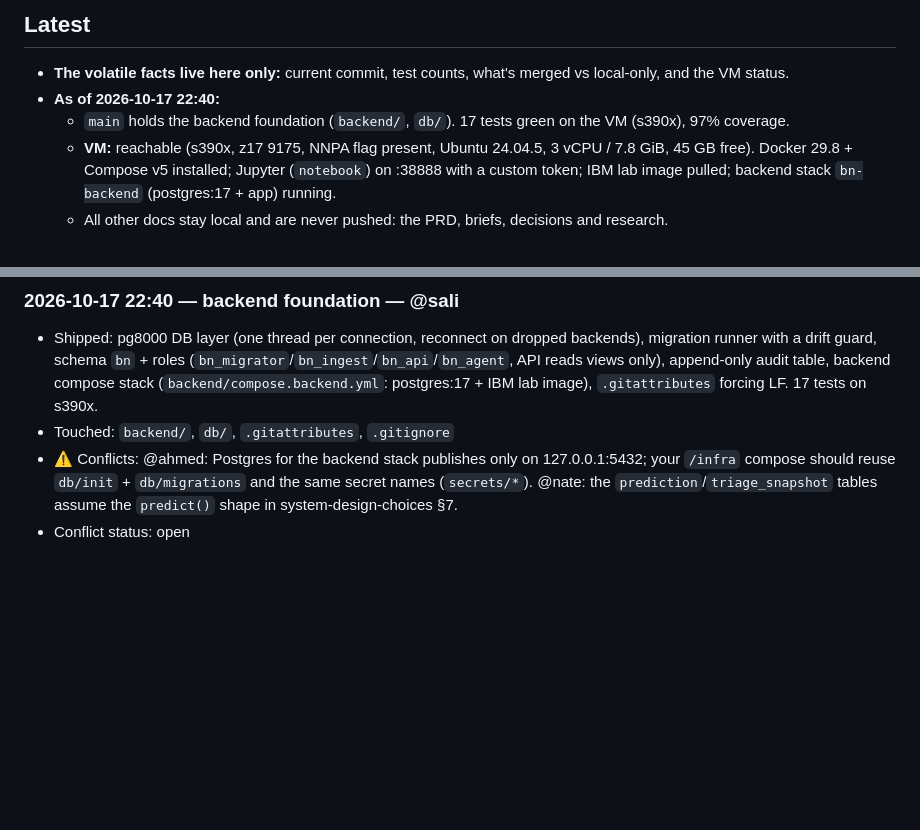
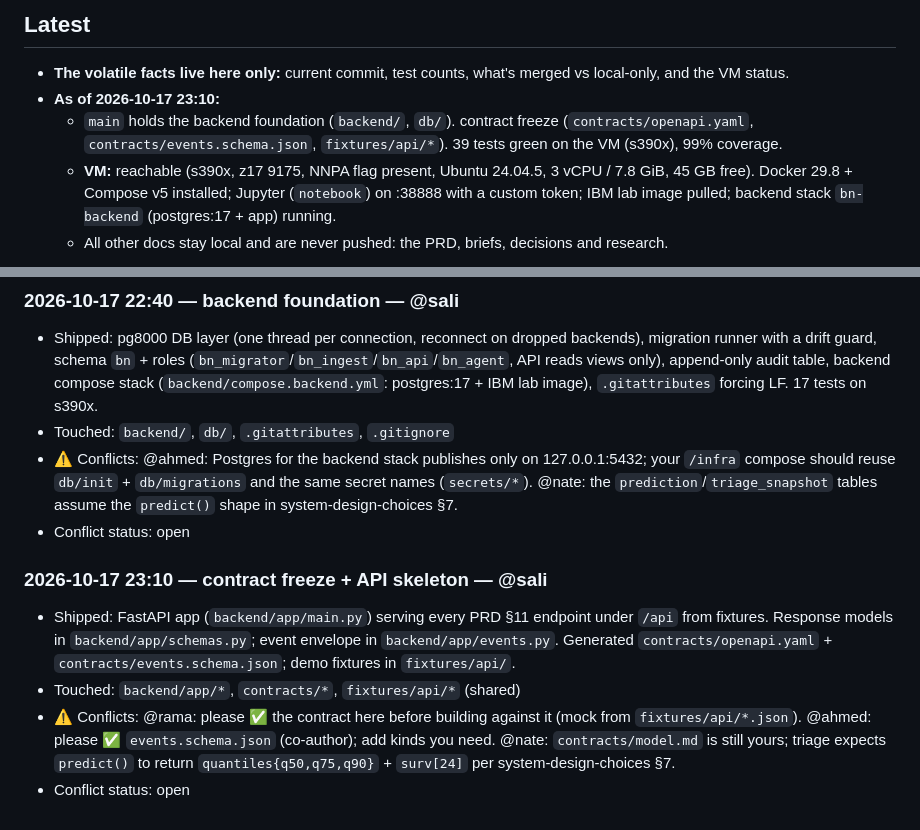
Before and after one commit to saliha006/BlackNaught, a Markdown page: progress.md, 2 parts joined by grey strips. GitHub-like rendering; blank space fills up the shorter version.

Commit message:
progress: contract freeze

```diff
--- a/progress.md
+++ b/progress.md
@@ -14,8 +14,8 @@
 
 ## Latest
 - **The volatile facts live here only:** current commit, test counts, what's merged vs local-only, and the VM status.
-- **As of 2026-10-17 22:40:**
-  - `main` holds the backend foundation (`backend/`, `db/`). 17 tests green on the VM (s390x), 97% coverage.
+- **As of 2026-10-17 23:10:**
+  - `main` holds the backend foundation (`backend/`, `db/`). contract freeze (`contracts/openapi.yaml`, `contracts/events.schema.json`, `fixtures/api/*`). 39 tests green on the VM (s390x), 99% coverage.
   - **VM:** reachable (s390x, z17 9175, NNPA flag present, Ubuntu 24.04.5, 3 vCPU / 7.8 GiB, 45 GB free). Docker 29.8 + Compose v5 installed; Jupyter (`notebook`) on :38888 with a custom token; IBM lab image pulled; backend stack `bn-backend` (postgres:17 + app) running.
   - All other docs stay local and are never pushed: the PRD, briefs, decisions and research.
 
@@ -44,3 +44,9 @@
 - Touched: `backend/`, `db/`, `.gitattributes`, `.gitignore`
 - ⚠️ Conflicts: @ahmed: Postgres for the backend stack publishes only on 127.0.0.1:5432; your `/infra` compose should reuse `db/init` + `db/migrations` and the same secret names (`secrets/*`). @nate: the `prediction`/`triage_snapshot` tables assume the `predict()` shape in system-design-choices §7.
 - Conflict status: open
+
+### 2026-10-17 23:10 — contract freeze + API skeleton — @sali
+- Shipped: FastAPI app (`backend/app/main.py`) serving every PRD §11 endpoint under `/api` from fixtures. Response models in `backend/app/schemas.py`; event envelope in `backend/app/events.py`. Generated `contracts/openapi.yaml` + `contracts/events.schema.json`; demo fixtures in `fixtures/api/`.
+- Touched: `backend/app/*`, `contracts/*`, `fixtures/api/*` (shared)
+- ⚠️ Conflicts: @rama: please ✅ the contract here before building against it (mock from `fixtures/api/*.json`). @ahmed: please ✅ `events.schema.json` (co-author); add kinds you need. @nate: `contracts/model.md` is still yours; triage expects `predict()` to return `quantiles{q50,q75,q90}` + `surv[24]` per system-design-choices §7.
+- Conflict status: open
```
